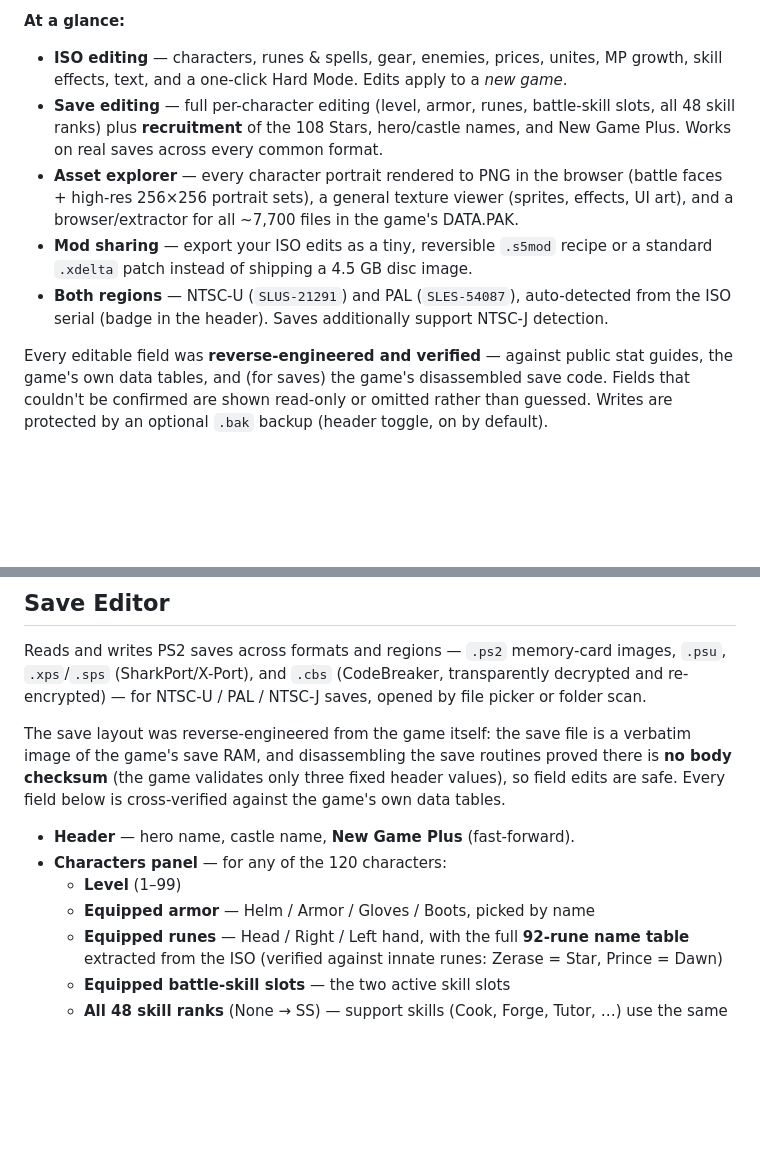
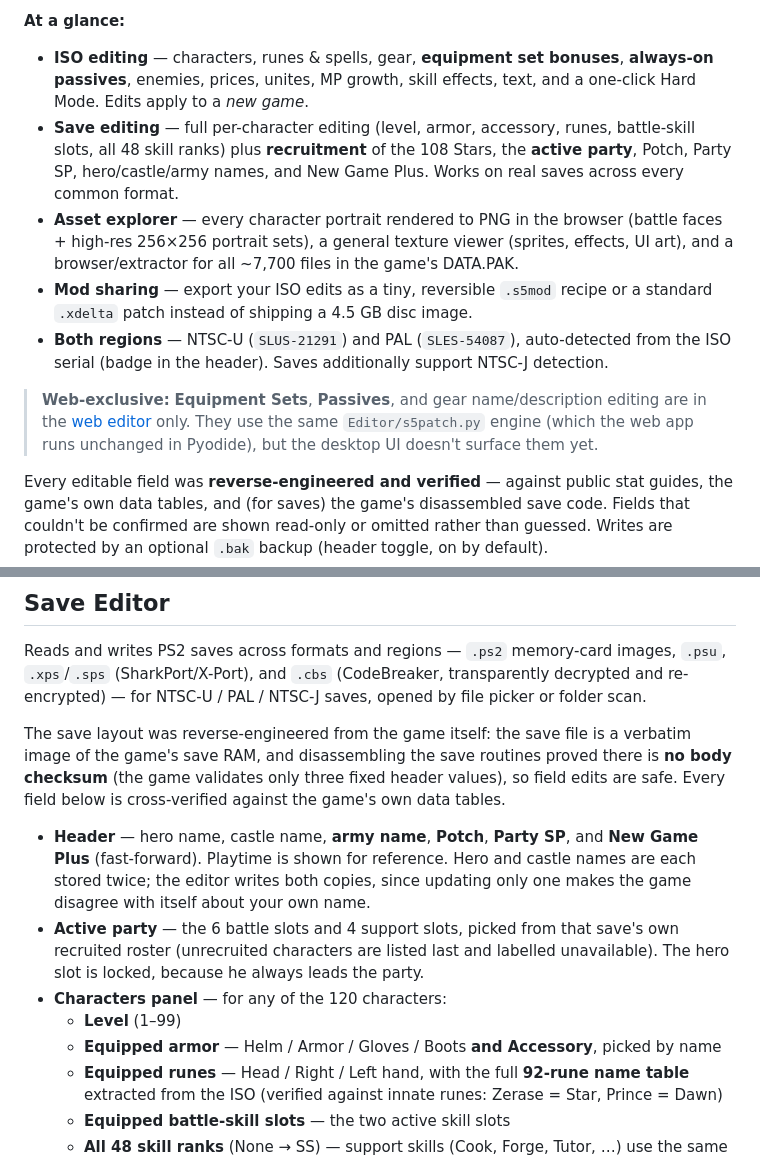
Before and after one commit to TheSparda/Suikoden-5-Editor, a Markdown page: README.md, 2 parts joined by grey strips. GitHub-like rendering; blank space fills up the shorter version.

```diff
--- a/README.md
+++ b/README.md
@@ -21,11 +21,13 @@ save files.
 
 **At a glance:**
 
-- **ISO editing** — characters, runes & spells, gear, enemies, prices, unites, MP growth,
-  skill effects, text, and a one-click Hard Mode. Edits apply to a *new game*.
-- **Save editing** — full per-character editing (level, armor, runes, battle-skill slots,
-  all 48 skill ranks) plus **recruitment** of the 108 Stars, hero/castle names, and New
-  Game Plus. Works on real saves across every common format.
+- **ISO editing** — characters, runes & spells, gear, **equipment set bonuses**,
+  **always-on passives**, enemies, prices, unites, MP growth, skill effects, text, and a
+  one-click Hard Mode. Edits apply to a *new game*.
+- **Save editing** — full per-character editing (level, armor, accessory, runes,
+  battle-skill slots, all 48 skill ranks) plus **recruitment** of the 108 Stars, the
+  **active party**, Potch, Party SP, hero/castle/army names, and New Game Plus. Works on
+  real saves across every common format.
 - **Asset explorer** — every character portrait rendered to PNG in the browser (battle
   faces + high-res 256×256 portrait sets), a general texture viewer (sprites, effects,
   UI art), and a browser/extractor for all ~7,700 files in the game's DATA.PAK.
@@ -33,6 +35,11 @@ save files.
   standard `.xdelta` patch instead of shipping a 4.5 GB disc image.
 - **Both regions** — NTSC-U (`SLUS-21291`) and PAL (`SLES-54087`), auto-detected from the
   ISO serial (badge in the header). Saves additionally support NTSC-J detection.
+
+> **Web-exclusive:** **Equipment Sets**, **Passives**, and gear name/description editing
+> are in the [web editor](https://thesparda.github.io/Suikoden-5-Editor/web/) only. They
+> use the same `Editor/s5patch.py` engine (which the web app runs unchanged in Pyodide),
+> but the desktop UI doesn't surface them yet.
 
 Every editable field was **reverse-engineered and verified** — against public stat guides,
 the game's own data tables, and (for saves) the game's disassembled save code. Fields that
@@ -118,10 +181,16 @@ image of the game's save RAM, and disassembling the save routines proved there i
 body checksum** (the game validates only three fixed header values), so field edits are
 safe. Every field below is cross-verified against the game's own data tables.
 
-- **Header** — hero name, castle name, **New Game Plus** (fast-forward).
+- **Header** — hero name, castle name, **army name**, **Potch**, **Party SP**, and
+  **New Game Plus** (fast-forward). Playtime is shown for reference. Hero and castle names
+  are each stored twice; the editor writes both copies, since updating only one makes the
+  game disagree with itself about your own name.
+- **Active party** — the 6 battle slots and 4 support slots, picked from that save's own
+  recruited roster (unrecruited characters are listed last and labelled unavailable). The
+  hero slot is locked, because he always leads the party.
 - **Characters panel** — for any of the 120 characters:
   - **Level** (1–99)
-  - **Equipped armor** — Helm / Armor / Gloves / Boots, picked by name
+  - **Equipped armor** — Helm / Armor / Gloves / Boots **and Accessory**, picked by name
   - **Equipped runes** — Head / Right / Left hand, with the full **92-rune name table**
     extracted from the ISO (verified against innate runes: Zerase = Star, Prince = Dawn)
   - **Equipped battle-skill slots** — the two active skill slots
```
Also changed, not shown: other parts of README.md (+57 -1 lines), web/README.md (+26 -2 lines).
